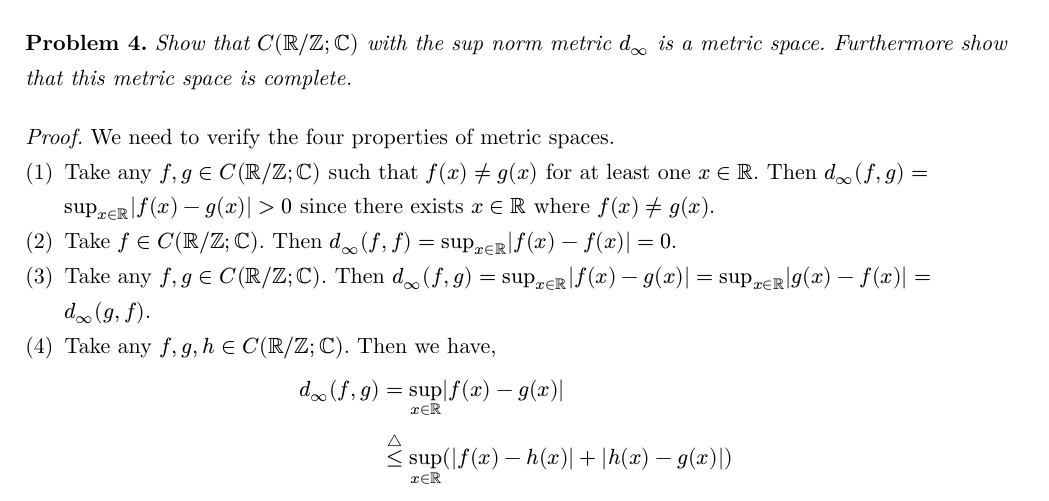
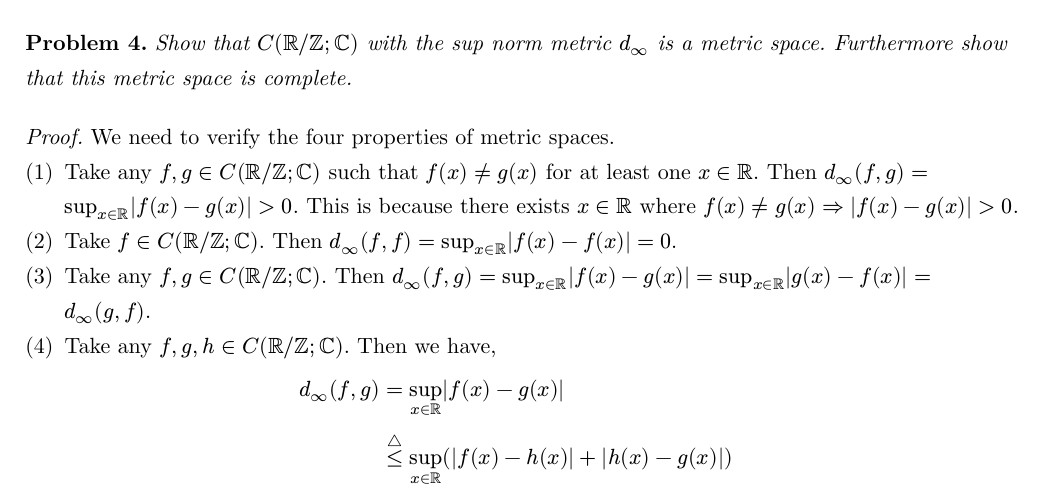
Before and after one commit to YoungBacC/typst, a Typst document (hw/hw7-131b.typ): part of page 3 of 4, cut so that both start at the same text. Compiled offline with Typst 0.15.

Commit message:
made some changes to hw7-131b

```diff
--- a/hw/hw7-131b.typ
+++ b/hw/hw7-131b.typ
@@ -63,10 +63,9 @@
 #set enum(numbering: "(1)")
 #proof()[
   We need to verify the four properties of metric spaces.
-  + Take any $f, g in C(RR\/ZZ; CC)$ such that $f(x) != g(x)$ for at least one $x in RR.$ Then $d_oo (f, g) = sup_(x in RR) |f(x) - g(x)| > 0$ since there exists $x in RR$ where $f(x) != g(x).$
+  + Take any $f, g in C(RR\/ZZ; CC)$ such that $f(x) != g(x)$ for at least one $x in RR.$ Then $d_oo (f, g) = sup_(x in RR) |f(x) - g(x)| > 0$. This is because there exists $x in RR$ where $f(x) != g(x) => |f(x) - g(x)| >0$.
   + Take $f in C(RR\/ZZ; CC)$. Then $d_oo (f, f) = sup_(x in RR)|f(x) - f(x)| = 0.$
   + Take any $f, g in C(RR\/ZZ; CC).$ Then $d_oo (f, g) = sup_(x in RR) |f(x) - g(x)| = sup_(x in RR) |g(x) - f(x)| = d_oo (g, f).$
   + Take any $f,g,h in C(RR\/ZZ; CC)$. Then we have,
   $ d_oo (f, g) &= sup_(x in RR) |f(x) - g(x)|\
   & <=^(triangle) sup_(x in RR) (|f(x) - h(x)| + |h(x) - g(x)|) \
-  & = sup_(x in RR) |f(x) - h(x)| + sup_(x in RR) |h(x) - g(x)|\
```
Also changed, not shown: pdfs/hw7-131b.pdf, hw/hw7-131b.typ (3 more changed lines).
